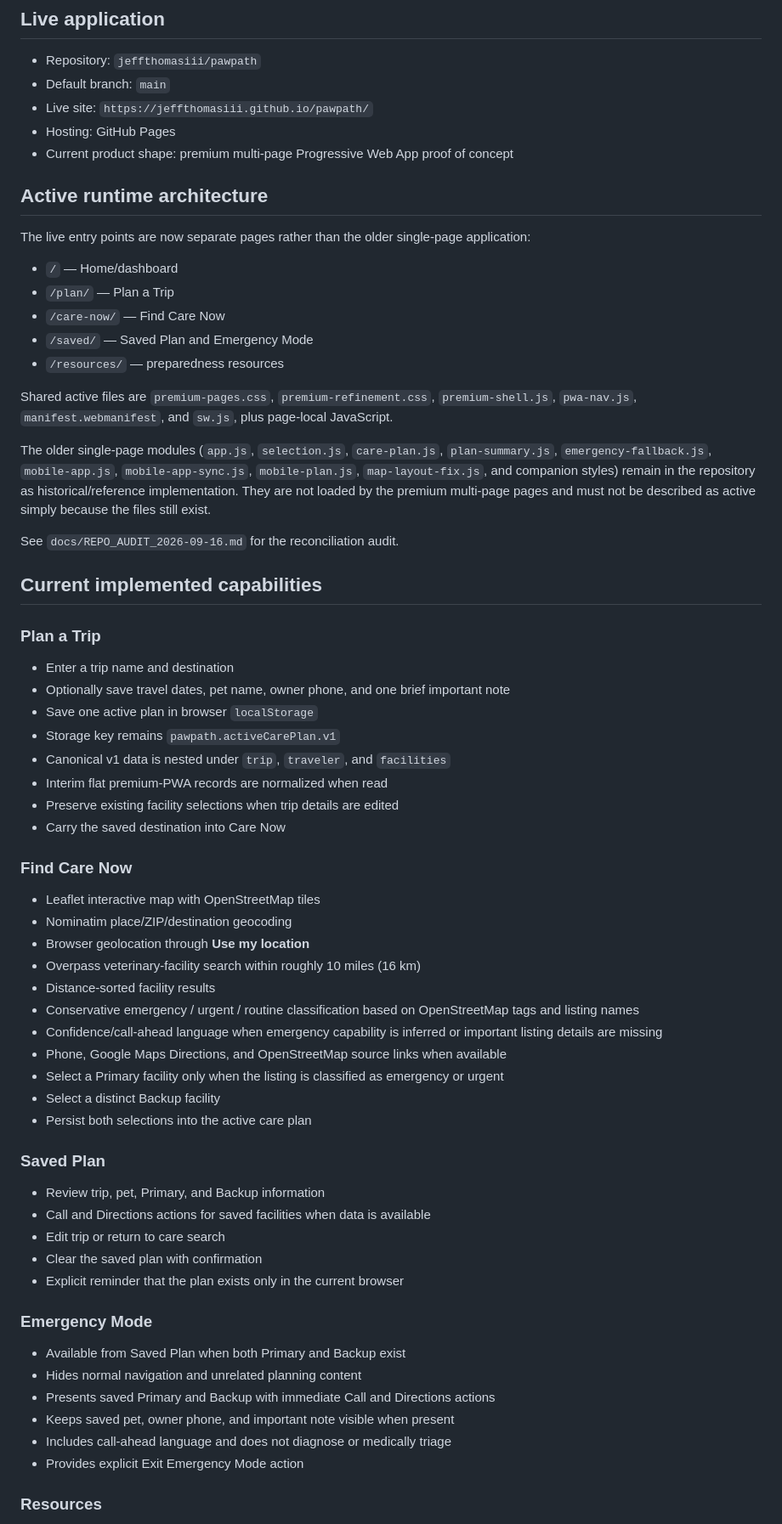
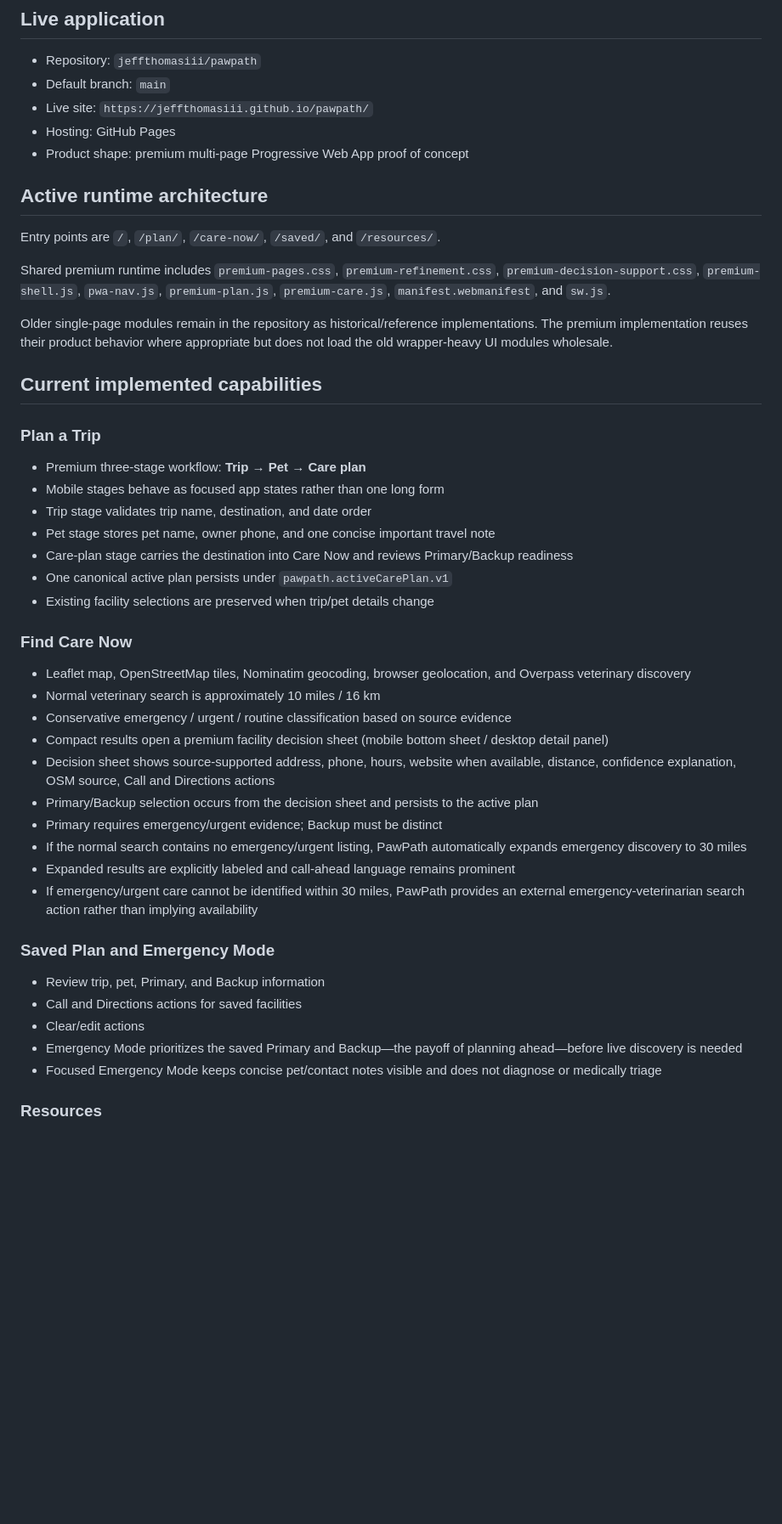
Before and after one commit to jeffthomasiii/pawpath, a Markdown page: docs/chatgpt-project/CURRENT_STATE.md, the part around one of its changes. Shown at 85% size. Rendered like a GitHub page; blank space fills up the shorter version.

Commit message:
Document premium decision-support capabilities

```diff
--- a/docs/chatgpt-project/CURRENT_STATE.md
+++ b/docs/chatgpt-project/CURRENT_STATE.md
@@ -8,67 +8,48 @@ Last updated: September 16, 2026
 - Default branch: `main`
 - Live site: `https://jeffthomasiii.github.io/pawpath/`
 - Hosting: GitHub Pages
-- Current product shape: premium multi-page Progressive Web App proof of concept
+- Product shape: premium multi-page Progressive Web App proof of concept
 
 ## Active runtime architecture
 
-The live entry points are now separate pages rather than the older single-page application:
+Entry points are `/`, `/plan/`, `/care-now/`, `/saved/`, and `/resources/`.
 
-- `/` — Home/dashboard
-- `/plan/` — Plan a Trip
-- `/care-now/` — Find Care Now
-- `/saved/` — Saved Plan and Emergency Mode
-- `/resources/` — preparedness resources
+Shared premium runtime includes `premium-pages.css`, `premium-refinement.css`, `premium-decision-support.css`, `premium-shell.js`, `pwa-nav.js`, `premium-plan.js`, `premium-care.js`, `manifest.webmanifest`, and `sw.js`.
 
-Shared active files are `premium-pages.css`, `premium-refinement.css`, `premium-shell.js`, `pwa-nav.js`, `manifest.webmanifest`, and `sw.js`, plus page-local JavaScript.
-
-The older single-page modules (`app.js`, `selection.js`, `care-plan.js`, `plan-summary.js`, `emergency-fallback.js`, `mobile-app.js`, `mobile-app-sync.js`, `mobile-plan.js`, `map-layout-fix.js`, and companion styles) remain in the repository as historical/reference implementation. They are not loaded by the premium multi-page pages and must not be described as active simply because the files still exist.
-
-See `docs/REPO_AUDIT_2026-09-16.md` for the reconciliation audit.
+Older single-page modules remain in the repository as historical/reference implementations. The premium implementation reuses their product behavior where appropriate but does not load the old wrapper-heavy UI modules wholesale.
 
 ## Current implemented capabilities
 
 ### Plan a Trip
 
-- Enter a trip name and destination
-- Optionally save travel dates, pet name, owner phone, and one brief important note
-- Save one active plan in browser `localStorage`
-- Storage key remains `pawpath.activeCarePlan.v1`
-- Canonical v1 data is nested under `trip`, `traveler`, and `facilities`
-- Interim flat premium-PWA records are normalized when read
-- Preserve existing facility selections when trip details are edited
-- Carry the saved destination into Care Now
+- Premium three-stage workflow: **Trip → Pet → Care plan**
+- Mobile stages behave as focused app states rather than one long form
+- Trip stage validates trip name, destination, and date order
+- Pet stage stores pet name, owner phone, and one concise important travel note
+- Care-plan stage carries the destination into Care Now and reviews Primary/Backup readiness
+- One canonical active plan persists under `pawpath.activeCarePlan.v1`
+- Existing facility selections are preserved when trip/pet details change
 
 ### Find Care Now
 
-- Leaflet interactive map with OpenStreetMap tiles
-- Nominatim place/ZIP/destination geocoding
-- Browser geolocation through **Use my location**
-- Overpass veterinary-facility search within roughly 10 miles (16 km)
-- Distance-sorted facility results
-- Conservative emergency / urgent / routine classification based on OpenStreetMap tags and listing names
-- Confidence/call-ahead language when emergency capability is inferred or important listing details are missing
-- Phone, Google Maps Directions, and OpenStreetMap source links when available
-- Select a Primary facility only when the listing is classified as emergency or urgent
-- Select a distinct Backup facility
-- Persist both selections into the active care plan
+- Leaflet map, OpenStreetMap tiles, Nominatim geocoding, browser geolocation, and Overpass veterinary discovery
+- Normal veterinary search is approximately 10 miles / 16 km
+- Conservative emergency / urgent / routine classification based on source evidence
+- Compact results open a premium facility decision sheet (mobile bottom sheet / desktop detail panel)
+- Decision sheet shows source-supported address, phone, hours, website when available, distance, confidence explanation, OSM source, Call and Directions actions
+- Primary/Backup selection occurs from the decision sheet and persists to the active plan
+- Primary requires emergency/urgent evidence; Backup must be distinct
+- If the normal search contains no emergency/urgent listing, PawPath automatically expands emergency discovery to 30 miles
+- Expanded results are explicitly labeled and call-ahead language remains prominent
+- If emergency/urgent care cannot be identified within 30 miles, PawPath provides an external emergency-veterinarian search action rather than implying availability
 
-### Saved Plan
+### Saved Plan and Emergency Mode
 
 - Review trip, pet, Primary, and Backup information
-- Call and Directions actions for saved facilities when data is available
-- Edit trip or return to care search
-- Clear the saved plan with confirmation
-- Explicit reminder that the plan exists only in the current browser
-
-### Emergency Mode
-
-- Available from Saved Plan when both Primary and Backup exist
-- Hides normal navigation and unrelated planning content
-- Presents saved Primary and Backup with immediate Call and Directions actions
-- Keeps saved pet, owner phone, and important note visible when present
-- Includes call-ahead language and does not diagnose or medically triage
-- Provides explicit Exit Emergency Mode action
+- Call and Directions actions for saved facilities
+- Clear/edit actions
+- Emergency Mode prioritizes the saved Primary and Backup—the payoff of planning ahead—before live discovery is needed
+- Focused Emergency Mode keeps concise pet/contact notes visible and does not diagnose or medically triage
 
 ### Resources
 
```
Also changed, not shown: other parts of docs/chatgpt-project/CURRENT_STATE.md (+11 -29 lines).
